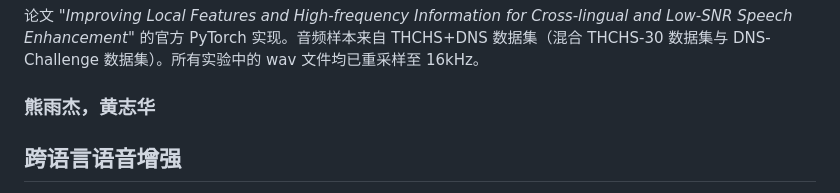
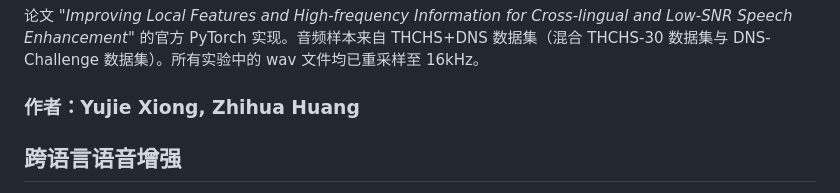
Before and after one commit to Yj-Xiong/TdSENet, a Markdown page: README_CN.md, the part around the change. GitHub-like rendering.

```diff
--- a/README_CN.md
+++ b/README_CN.md
@@ -4,7 +4,7 @@
 
 论文 *"Improving Local Features and High-frequency Information for Cross-lingual and Low-SNR Speech Enhancement"* 的官方 PyTorch 实现。音频样本来自 THCHS+DNS 数据集（混合 THCHS-30 数据集与 DNS-Challenge 数据集）。所有实验中的 wav 文件均已重采样至 16kHz。
 
-### 熊雨杰，黄志华
+### 作者：Yujie Xiong, Zhihua Huang
 
 ## 跨语言语音增强
 跨语言语音增强示例，Td-SENet 在多种语言的复杂声学环境中均能实现有效增强。
```
